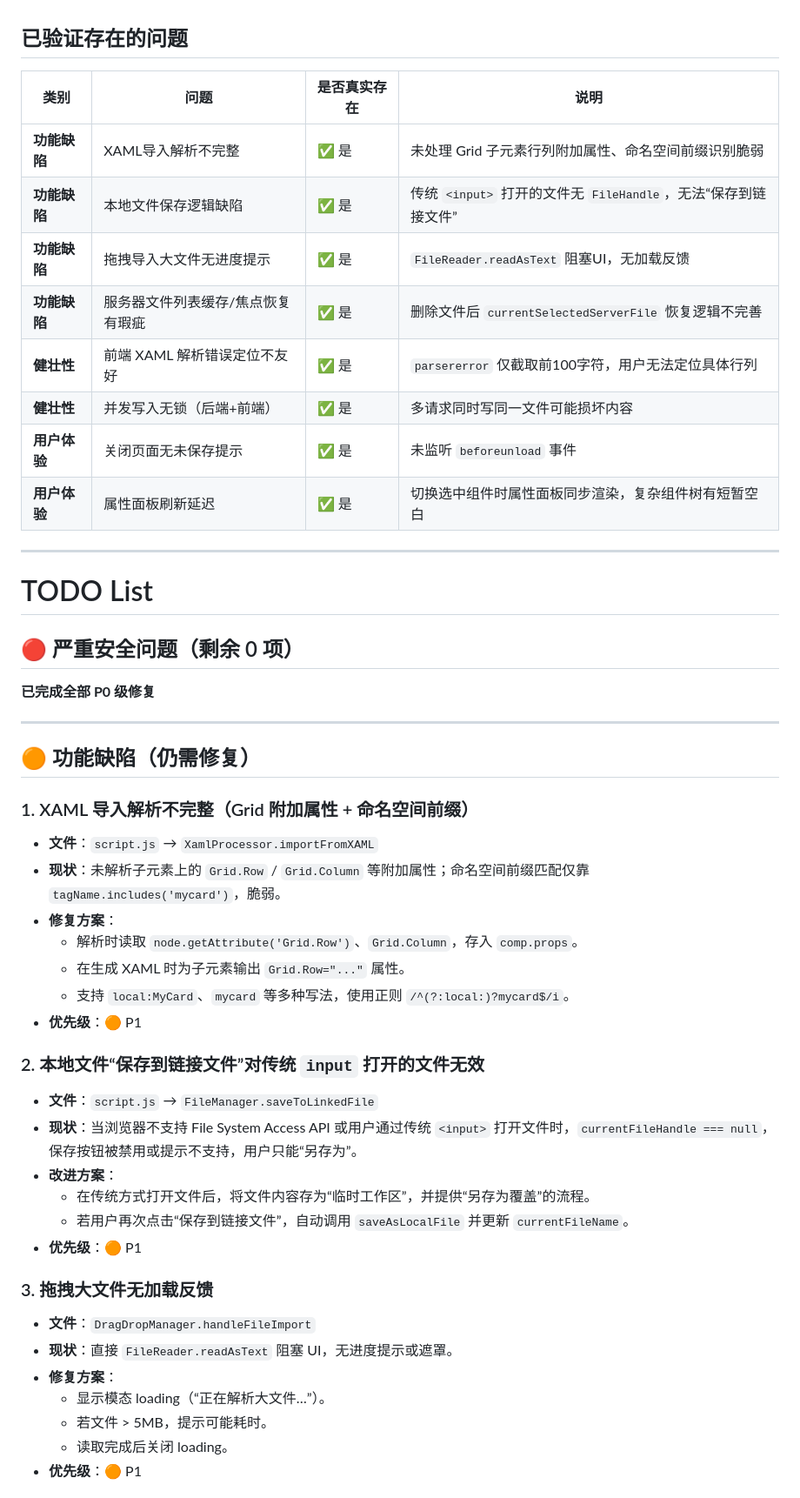
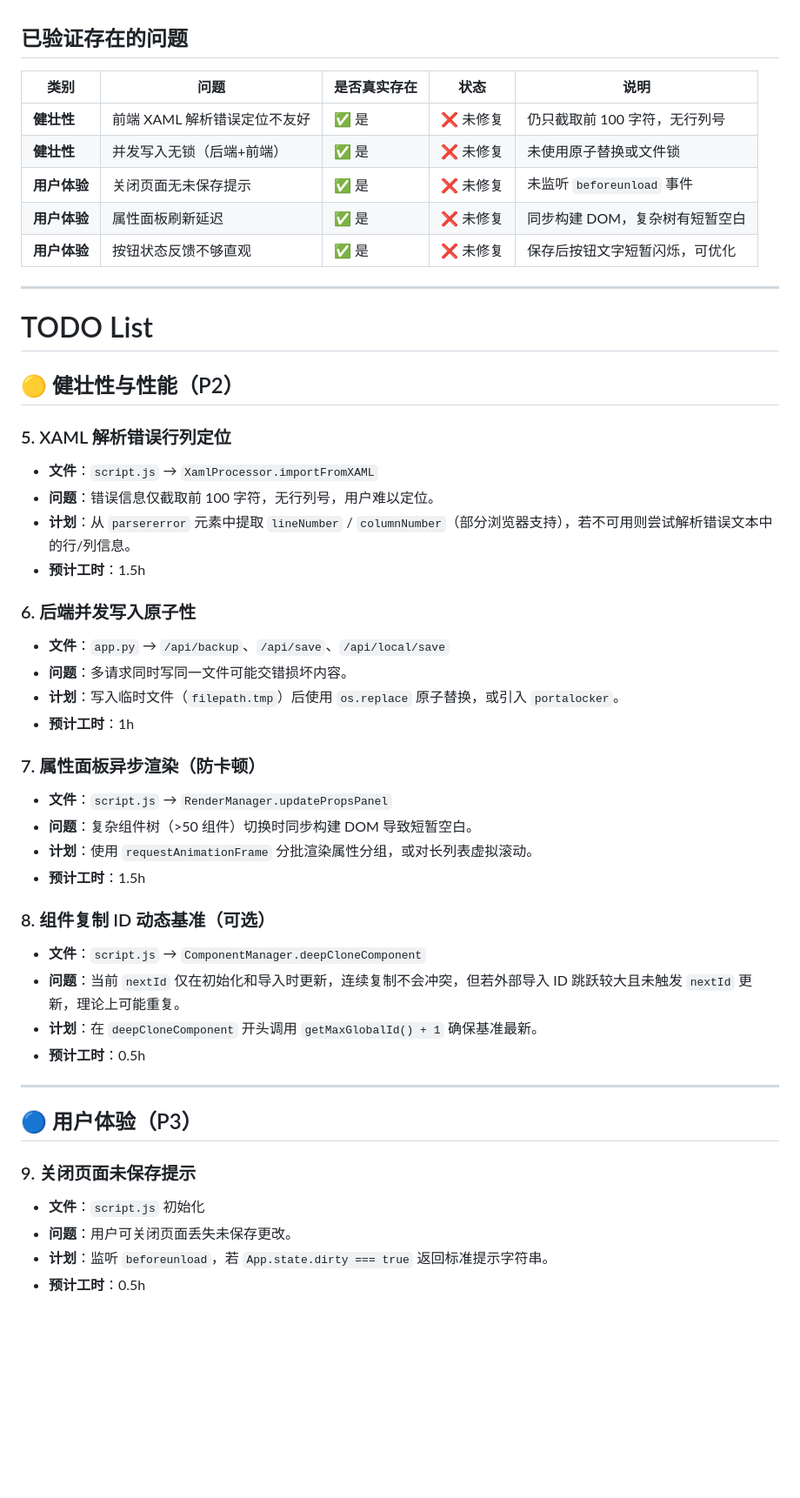
Before and after one commit to Xinyang-Gao/PCL2-Custom-Homepage-Creator, a Markdown page: README.md, the part around one of its changes. Shown at 87% size. Rendered like a GitHub page; blank space fills up the shorter version.

Commit message:
docs: 更新 README

```diff
--- a/README.md
+++ b/README.md
@@ -1,50 +1,50 @@
 ## 已验证存在的问题
 
-| 类别 | 问题 | 是否真实存在 | 说明 |
-|------|------|--------------|------|
-| **功能缺陷** | XAML导入解析不完整 | ✅ 是 | 未处理 Grid 子元素行列附加属性、命名空间前缀识别脆弱 |
-| **功能缺陷** | 本地文件保存逻辑缺陷 | ✅ 是 | 传统 `<input>` 打开的文件无 `FileHandle`，无法“保存到链接文件” |
-| **功能缺陷** | 拖拽导入大文件无进度提示 | ✅ 是 | `FileReader.readAsText` 阻塞UI，无加载反馈 |
-| **功能缺陷** | 服务器文件列表缓存/焦点恢复有瑕疵 | ✅ 是 | 删除文件后 `currentSelectedServerFile` 恢复逻辑不完善 |
-| **健壮性** | 前端 XAML 解析错误定位不友好 | ✅ 是 | `parsererror` 仅截取前100字符，用户无法定位具体行列 |
-| **健壮性** | 并发写入无锁（后端+前端） | ✅ 是 | 多请求同时写同一文件可能损坏内容 |
-| **用户体验** | 关闭页面无未保存提示 | ✅ 是 | 未监听 `beforeunload` 事件 |
-| **用户体验** | 属性面板刷新延迟 | ✅ 是 | 切换选中组件时属性面板同步渲染，复杂组件树有短暂空白 |
+| 类别 | 问题 | 是否真实存在 | 状态 | 说明 |
+|------|------|--------------|------|------|
+| **健壮性** | 前端 XAML 解析错误定位不友好 | ✅ 是 | ❌ 未修复 | 仍只截取前 100 字符，无行列号 |
+| **健壮性** | 并发写入无锁（后端+前端） | ✅ 是 | ❌ 未修复 | 未使用原子替换或文件锁 |
+| **用户体验** | 关闭页面无未保存提示 | ✅ 是 | ❌ 未修复 | 未监听 `beforeunload` 事件 |
+| **用户体验** | 属性面板刷新延迟 | ✅ 是 | ❌ 未修复 | 同步构建 DOM，复杂树有短暂空白 |
+| **用户体验** | 按钮状态反馈不够直观 | ✅ 是 | ❌ 未修复 | 保存后按钮文字短暂闪烁，可优化 |
 
 ---
 
 # TODO List
 
-## 🔴 严重安全问题（剩余 0 项）
-**已完成全部 P0 级修复**
+## 🟡 健壮性与性能（P2）
+
+### 5. XAML 解析错误行列定位
+- **文件**：`script.js` → `XamlProcessor.importFromXAML`
+- **问题**：错误信息仅截取前 100 字符，无行列号，用户难以定位。
+- **计划**：从 `parsererror` 元素中提取 `lineNumber` / `columnNumber`（部分浏览器支持），若不可用则尝试解析错误文本中的行/列信息。
+- **预计工时**：1.5h
+
+### 6. 后端并发写入原子性
+- **文件**：`app.py` → `/api/backup`、`/api/save`、`/api/local/save`
+- **问题**：多请求同时写同一文件可能交错损坏内容。
+- **计划**：写入临时文件（`filepath.tmp`）后使用 `os.replace` 原子替换，或引入 `portalocker`。
+- **预计工时**：1h
+
+### 7. 属性面板异步渲染（防卡顿）
+- **文件**：`script.js` → `RenderManager.updatePropsPanel`
+- **问题**：复杂组件树（>50 组件）切换时同步构建 DOM 导致短暂空白。
+- **计划**：使用 `requestAnimationFrame` 分批渲染属性分组，或对长列表虚拟滚动。
+- **预计工时**：1.5h
+
+### 8. 组件复制 ID 动态基准（可选）
+- **文件**：`script.js` → `ComponentManager.deepCloneComponent`
+- **问题**：当前 `nextId` 仅在初始化和导入时更新，连续复制不会冲突，但若外部导入 ID 跳跃较大且未触发 `nextId` 更新，理论上可能重复。
+- **计划**：在 `deepCloneComponent` 开头调用 `getMaxGlobalId() + 1` 确保基准最新。
+- **预计工时**：0.5h
 
 ---
 
-## 🟠 功能缺陷（仍需修复）
+## 🔵 用户体验（P3）
 
-### 1. XAML 导入解析不完整（Grid 附加属性 + 命名空间前缀）
-- **文件**：`script.js` → `XamlProcessor.importFromXAML`
-- **现状**：未解析子元素上的 `Grid.Row` / `Grid.Column` 等附加属性；命名空间前缀匹配仅靠 `tagName.includes('mycard')`，脆弱。
-- **修复方案**：
-  - 解析时读取 `node.getAttribute('Grid.Row')`、`Grid.Column`，存入 `comp.props`。
-  - 在生成 XAML 时为子元素输出 `Grid.Row="..."` 属性。
-  - 支持 `local:MyCard`、`mycard` 等多种写法，使用正则 `/^(?:local:)?mycard$/i`。
-- **优先级**：🟠 P1
+### 9. 关闭页面未保存提示
+- **文件**：`script.js` 初始化
+- **问题**：用户可关闭页面丢失未保存更改。
+- **计划**：监听 `beforeunload`，若 `App.state.dirty === true` 返回标准提示字符串。
+- **预计工时**：0.5h
 
-### 2. 本地文件“保存到链接文件”对传统 `input` 打开的文件无效
-- **文件**：`script.js` → `FileManager.saveToLinkedFile`
-- **现状**：当浏览器不支持 File System Access API 或用户通过传统 `<input>` 打开文件时，`currentFileHandle === null`，保存按钮被禁用或提示不支持，用户只能“另存为”。
-- **改进方案**：
-  - 在传统方式打开文件后，将文件内容存为“临时工作区”，并提供“另存为覆盖”的流程。
-  - 若用户再次点击“保存到链接文件”，自动调用 `saveAsLocalFile` 并更新 `currentFileName`。
-- **优先级**：🟠 P1
-
-### 3. 拖拽大文件无加载反馈
-- **文件**：`DragDropManager.handleFileImport`
-- **现状**：直接 `FileReader.readAsText` 阻塞 UI，无进度提示或遮罩。
-- **修复方案**：
-  - 显示模态 loading（“正在解析大文件…”）。
-  - 若文件 > 5MB，提示可能耗时。
-  - 读取完成后关闭 loading。
-- **优先级**：🟠 P1
-
```
Also changed, not shown: other parts of README.md (+18 -77 lines).
